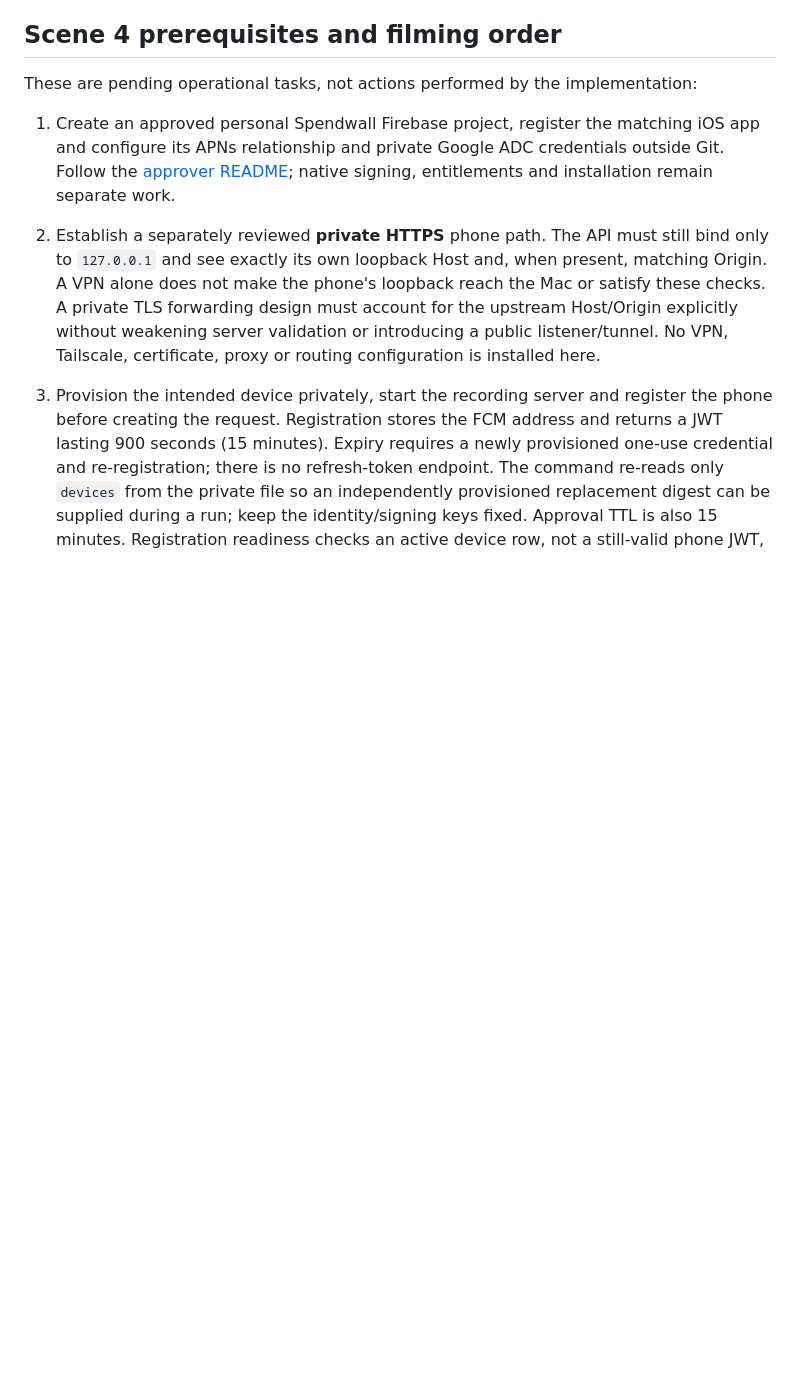
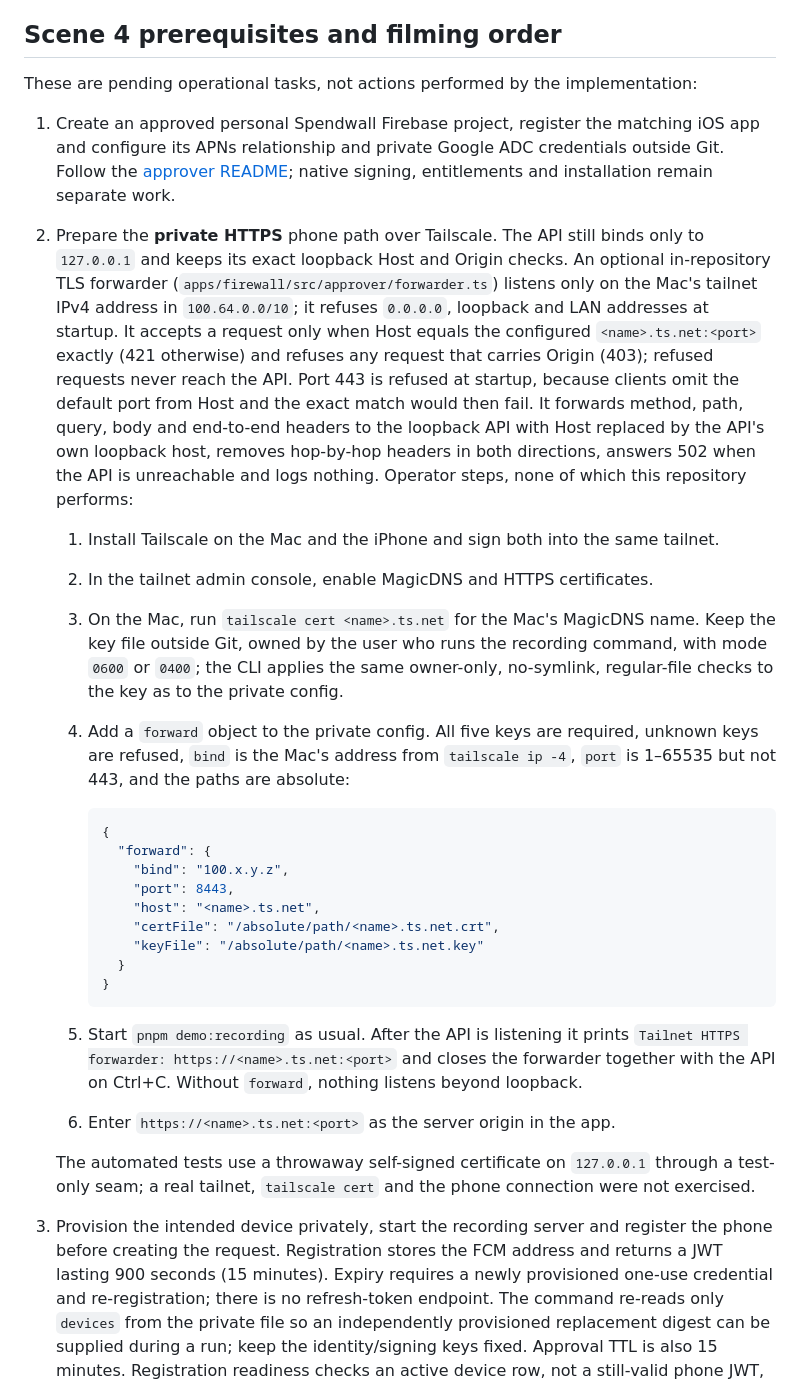
Before and after one commit to AndrewDongminYoo/spendwall, a Markdown page: docs/recording-approval.md, the part around the change. Drawn GitHub-style; blank space fills up the shorter version.

Commit message:
docs(recording): describe the Tailscale phone path
The scene 4 runbook replaces the pending private-HTTPS step with the forwarder design and the operator steps: Tailscale on the Mac and iPhone, MagicDNS and HTTPS certificates, tailscale cert, the forward config, and the app origin.
The approver README points to it.

````diff
--- a/docs/recording-approval.md
+++ b/docs/recording-approval.md
@@ -88,7 +88,29 @@ The app itself shows no synthetic marker. Add the **SYNTHETIC PAYMENTS / HUMAN A
 These are pending operational tasks, not actions performed by the implementation:
 
 1. Create an approved personal Spendwall Firebase project, register the matching iOS app and configure its APNs relationship and private Google ADC credentials outside Git. Follow the [approver README](../apps/approver/README.md); native signing, entitlements and installation remain separate work.
-2. Establish a separately reviewed **private HTTPS** phone path. The API must still bind only to `127.0.0.1` and see exactly its own loopback Host and, when present, matching Origin. A VPN alone does not make the phone's loopback reach the Mac or satisfy these checks. A private TLS forwarding design must account for the upstream Host/Origin explicitly without weakening server validation or introducing a public listener/tunnel. No VPN, Tailscale, certificate, proxy or routing configuration is installed here.
+2. Prepare the **private HTTPS** phone path over Tailscale. The API still binds only to `127.0.0.1` and keeps its exact loopback Host and Origin checks. An optional in-repository TLS forwarder (`apps/firewall/src/approver/forwarder.ts`) listens only on the Mac's tailnet IPv4 address in `100.64.0.0/10`; it refuses `0.0.0.0`, loopback and LAN addresses at startup. It accepts a request only when Host equals the configured `<name>.ts.net:<port>` exactly (421 otherwise) and refuses any request that carries Origin (403); refused requests never reach the API. Port 443 is refused at startup, because clients omit the default port from Host and the exact match would then fail. It forwards method, path, query, body and end-to-end headers to the loopback API with Host replaced by the API's own loopback host, removes hop-by-hop headers in both directions, answers 502 when the API is unreachable and logs nothing. Operator steps, none of which this repository performs:
+   1. Install Tailscale on the Mac and the iPhone and sign both into the same tailnet.
+   2. In the tailnet admin console, enable MagicDNS and HTTPS certificates.
+   3. On the Mac, run `tailscale cert <name>.ts.net` for the Mac's MagicDNS name. Keep the key file outside Git, owned by the user who runs the recording command, with mode `0600` or `0400`; the CLI applies the same owner-only, no-symlink, regular-file checks to the key as to the private config.
+   4. Add a `forward` object to the private config. All five keys are required, unknown keys are refused, `bind` is the Mac's address from `tailscale ip -4`, `port` is 1–65535 but not 443, and the paths are absolute:
+
+      ```json
+      {
+        "forward": {
+          "bind": "100.x.y.z",
+          "port": 8443,
+          "host": "<name>.ts.net",
+          "certFile": "/absolute/path/<name>.ts.net.crt",
+          "keyFile": "/absolute/path/<name>.ts.net.key"
+        }
+      }
+      ```
+
+   5. Start `pnpm demo:recording` as usual. After the API is listening it prints `Tailnet HTTPS forwarder: https://<name>.ts.net:<port>` and closes the forwarder together with the API on Ctrl+C. Without `forward`, nothing listens beyond loopback.
+   6. Enter `https://<name>.ts.net:<port>` as the server origin in the app.
+
+   The automated tests use a throwaway self-signed certificate on `127.0.0.1` through a test-only seam; a real tailnet, `tailscale cert` and the phone connection were not exercised.
+
 3. Provision the intended device privately, start the recording server and register the phone before creating the request. Registration stores the FCM address and returns a JWT lasting 900 seconds (15 minutes). Expiry requires a newly provisioned one-use credential and re-registration; there is no refresh-token endpoint. The command re-reads only `devices` from the private file so an independently provisioned replacement digest can be supplied during a run; keep the identity/signing keys fixed. Approval TTL is also 15 minutes. Registration readiness checks an active device row, not a still-valid phone JWT, so keep enrollment and filming close together.
 4. Only after Firebase/ADC and the private phone path are independently ready, opt into the existing sender explicitly:
 
````
Also changed, not shown: apps/approver/README.md (+4 -2 lines).
